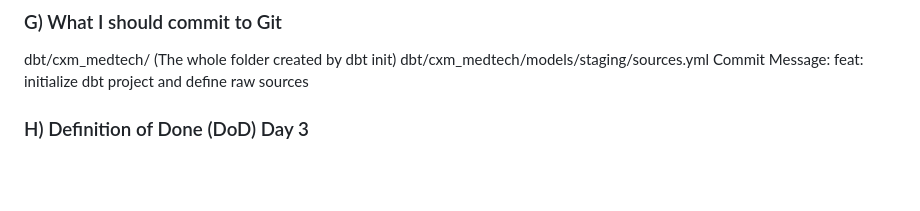
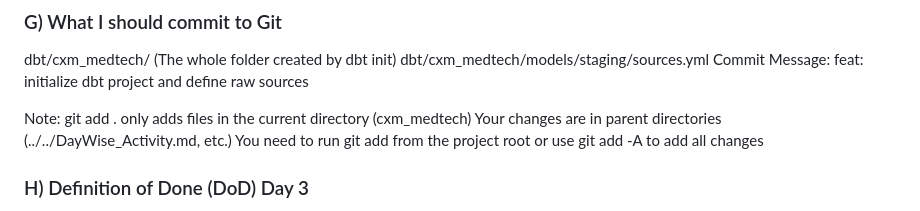
Before and after one commit to sudip2607/MedTech-CXM, a Markdown page: DayWise_Activity.md, the part around the change. Drawn GitHub-style; blank space fills up the shorter version.

Commit message:
feat: initialize dbt project and all raw sources

```diff
--- a/DayWise_Activity.md
+++ b/DayWise_Activity.md
@@ -700,6 +700,11 @@ dbt/cxm_medtech/ (The whole folder created by dbt init)
 dbt/cxm_medtech/models/staging/sources.yml
 Commit Message: feat: initialize dbt project and define raw sources
 
+Note:
+git add . only adds files in the current directory (cxm_medtech)
+Your changes are in parent directories (../../DayWise_Activity.md, etc.)
+You need to run git add from the project root or use git add -A to add all changes
+
 ### H) Definition of Done (DoD) Day 3
 
 All 6 Olist tables loaded into Snowflake RAW.
```
